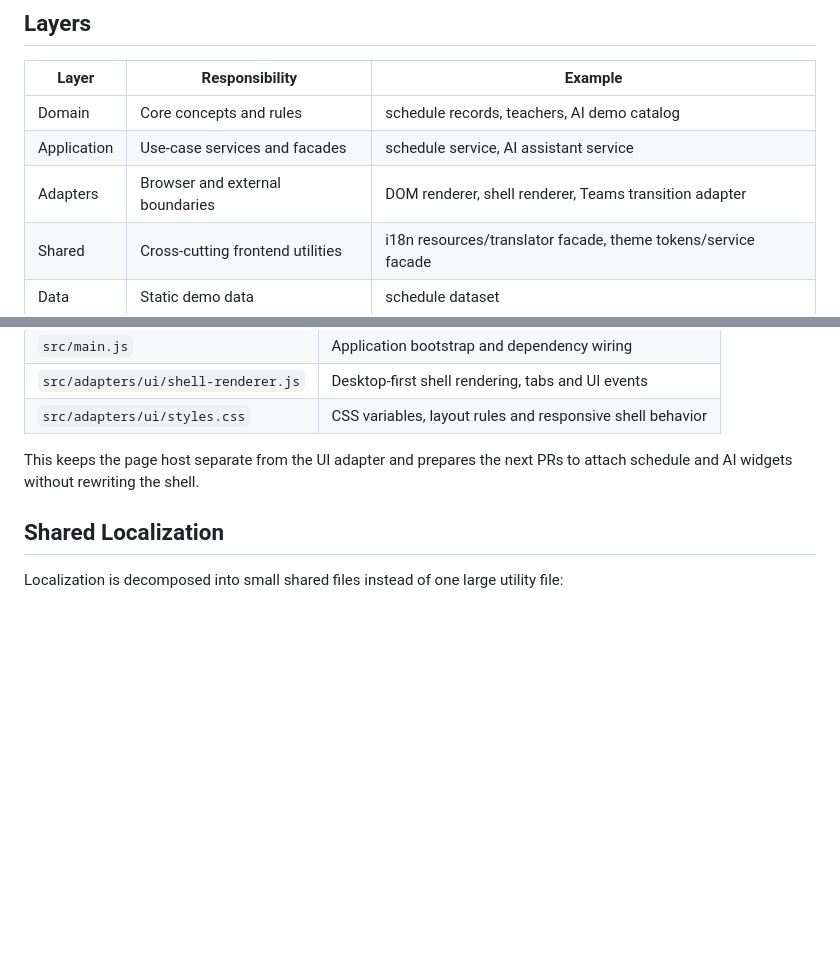
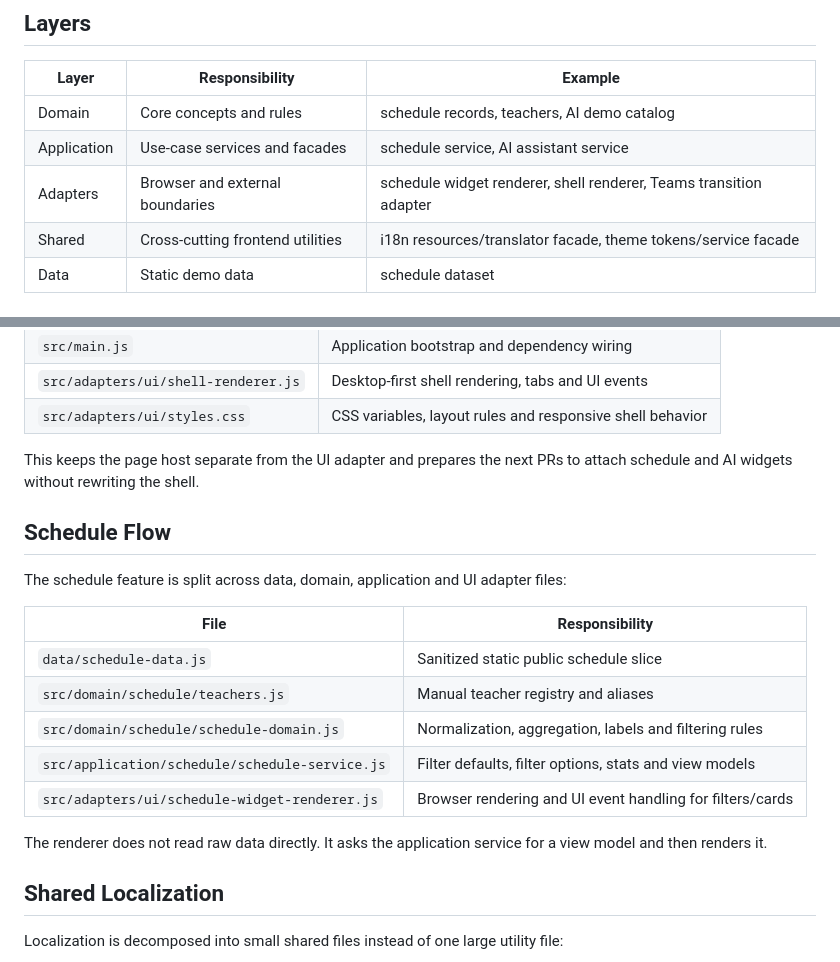
Before and after one commit to yug-infra/asystent-studenta-ai-demo, a Markdown page: docs/ARCHITECTURE.md, 2 parts joined by grey strips. GitHub-like rendering; blank space fills up the shorter version.

Commit message:
Document schedule application flow

```diff
--- a/docs/ARCHITECTURE.md
+++ b/docs/ARCHITECTURE.md
@@ -19,7 +19,7 @@ These documents define the behavior that later code layers should satisfy.
 |---|---|---|
 | Domain | Core concepts and rules | schedule records, teachers, AI demo catalog |
 | Application | Use-case services and facades | schedule service, AI assistant service |
-| Adapters | Browser and external boundaries | DOM renderer, shell renderer, Teams transition adapter |
+| Adapters | Browser and external boundaries | schedule widget renderer, shell renderer, Teams transition adapter |
 | Shared | Cross-cutting frontend utilities | i18n resources/translator facade, theme tokens/service facade |
 | Data | Static demo data | schedule dataset |
 
@@ -48,6 +48,20 @@ The GitHub Pages entry point is intentionally thin:
 | `src/adapters/ui/styles.css` | CSS variables, layout rules and responsive shell behavior |
 
 This keeps the page host separate from the UI adapter and prepares the next PRs to attach schedule and AI widgets without rewriting the shell.
+
+## Schedule Flow
+
+The schedule feature is split across data, domain, application and UI adapter files:
+
+| File | Responsibility |
+|---|---|
+| `data/schedule-data.js` | Sanitized static public schedule slice |
+| `src/domain/schedule/teachers.js` | Manual teacher registry and aliases |
+| `src/domain/schedule/schedule-domain.js` | Normalization, aggregation, labels and filtering rules |
+| `src/application/schedule/schedule-service.js` | Filter defaults, filter options, stats and view models |
+| `src/adapters/ui/schedule-widget-renderer.js` | Browser rendering and UI event handling for filters/cards |
+
+The renderer does not read raw data directly. It asks the application service for a view model and then renders it.
 
 ## Shared Localization
 
```
